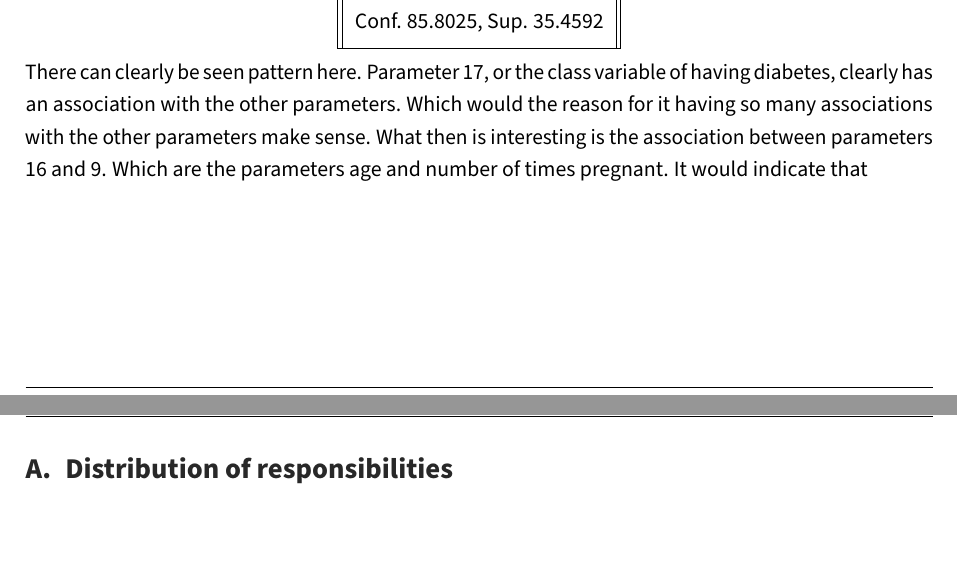
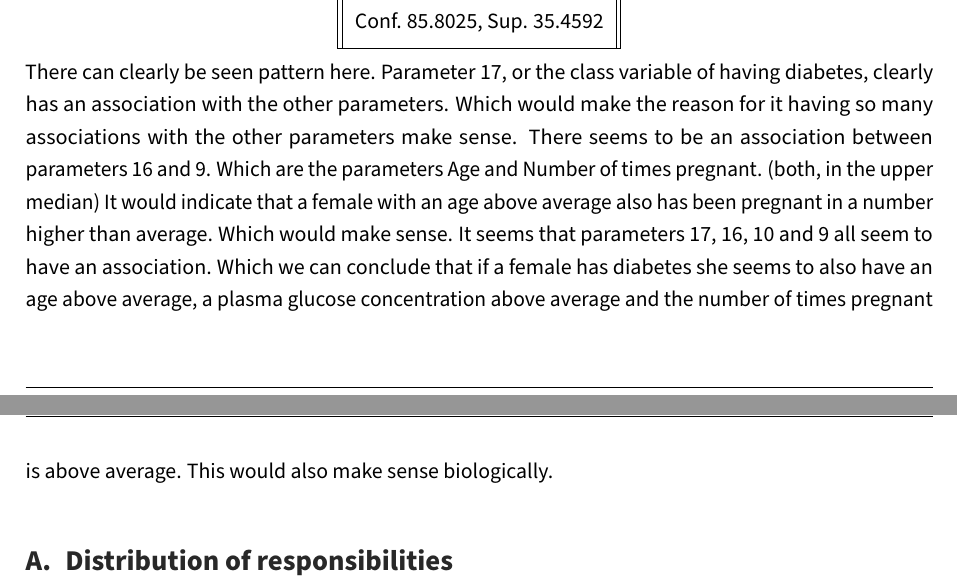
Before and after one commit to Intro-til-Machine-Learning-AHM/Projekt3, a LaTeX document (report.tex, which reads content.tex): two parts of pages 7 and 8 of 8, joined at a grey line, cut so that both start at the same text, the shorter picture padded with empty space. Compiled offline with pdfLaTeX.

Commit message:
Finished text

```diff
--- a/content.tex
+++ b/content.tex
@@ -153,9 +153,12 @@ Our results are as follows:
 \end{center}
 
 There can clearly be seen pattern here. Parameter 17, or the class variable of having diabetes, clearly has an association with the other parameters.
-Which would the reason for it having so many associations with the other parameters make sense.
-What then is interesting is the association between parameters 16 and 9. Which are the parameters age and number of times pregnant.
-It would indicate that
+Which would make the reason for it having so many associations with the other parameters make sense.
+There seems to be an association between parameters 16 and 9. Which are the parameters Age and Number of times pregnant. (both, in the upper median)
+It would indicate that a female with an age above average also has been pregnant in a number higher than average. Which would make sense.
+It seems that parameters 17, 16, 10 and 9 all seem to have an association.
+Which we can conclude that if a female has diabetes she seems to also have an age above average, a plasma glucose concentration above average and the number of times pregnant is above average.
+This would also make sense biologically.
 
 
 
```
Also changed, not shown: content.tex (4 more changed lines).
